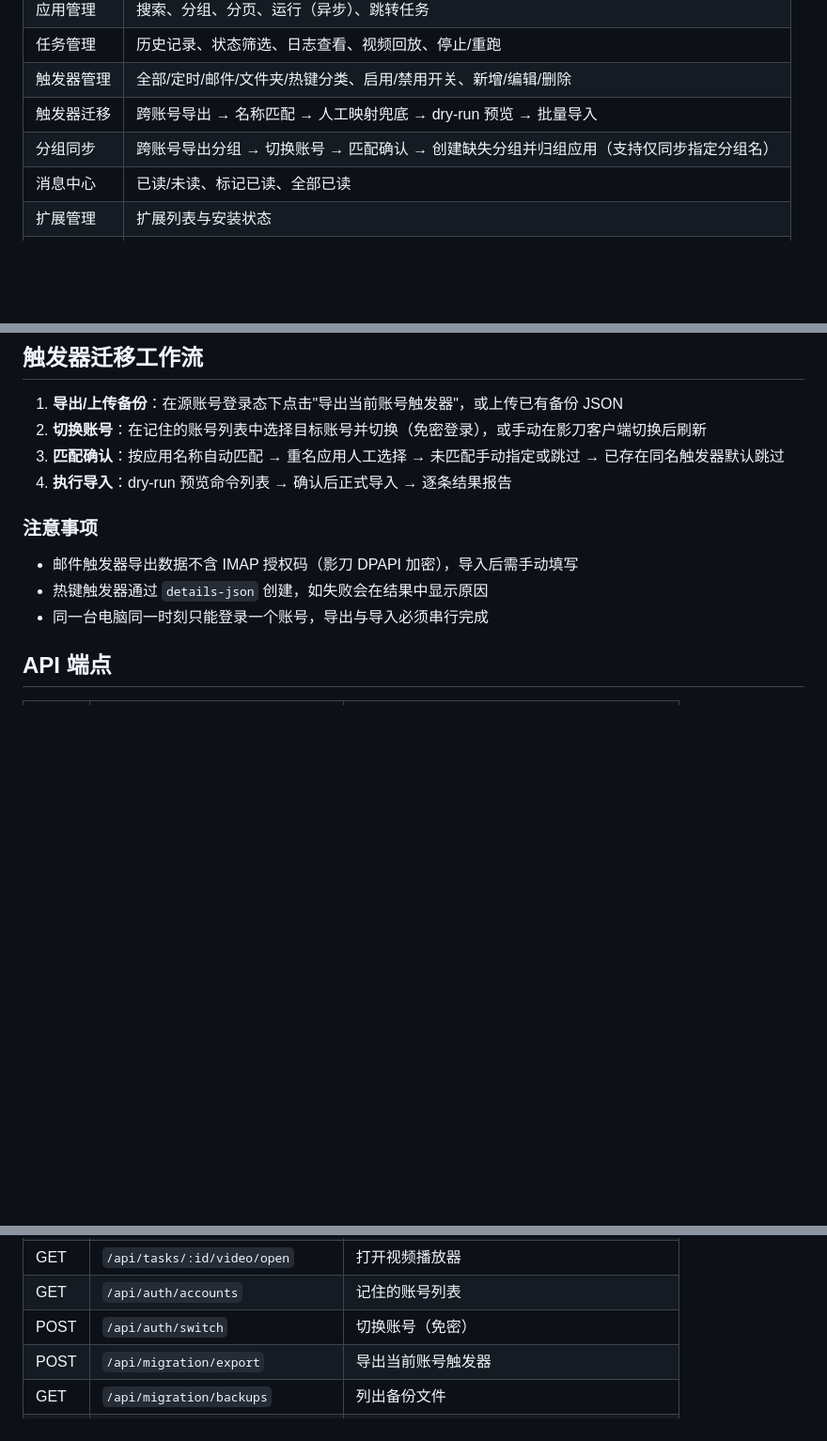
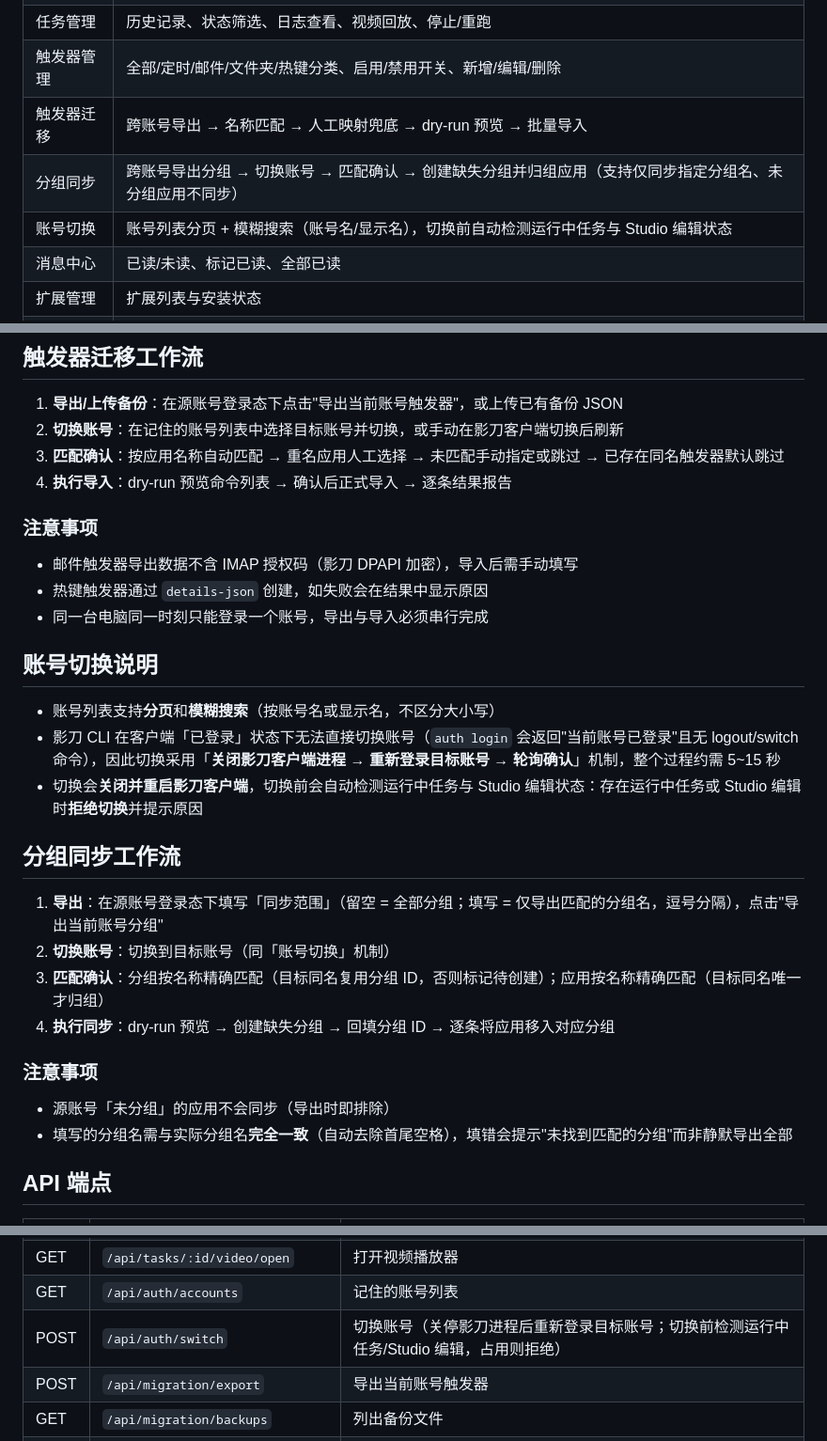
Before and after one commit to fwpsx/shadowbot-rpa-console, a Markdown page: README.md, 3 parts joined by grey strips. Shown at 94% size. Drawn GitHub-style; blank space fills up the shorter version.

Commit message:
feat: Update README.md

```diff
--- a/README.md
+++ b/README.md
@@ -11,7 +11,8 @@
 | 任务管理 | 历史记录、状态筛选、日志查看、视频回放、停止/重跑 |
 | 触发器管理 | 全部/定时/邮件/文件夹/热键分类、启用/禁用开关、新增/编辑/删除 |
 | 触发器迁移 | 跨账号导出 → 名称匹配 → 人工映射兜底 → dry-run 预览 → 批量导入 |
-| 分组同步 | 跨账号导出分组 → 切换账号 → 匹配确认 → 创建缺失分组并归组应用（支持仅同步指定分组名） |
+| 分组同步 | 跨账号导出分组 → 切换账号 → 匹配确认 → 创建缺失分组并归组应用（支持仅同步指定分组名、未分组应用不同步） |
+| 账号切换 | 账号列表分页 + 模糊搜索（账号名/显示名），切换前自动检测运行中任务与 Studio 编辑状态 |
 | 消息中心 | 已读/未读、标记已读、全部已读 |
 | 扩展管理 | 扩展列表与安装状态 |
 | 系统设置 | 配置管理、console/assistant 模式切换 |
@@ -85,7 +86,7 @@ npm start
 ## 触发器迁移工作流
 
 1. **导出/上传备份**：在源账号登录态下点击"导出当前账号触发器"，或上传已有备份 JSON
-2. **切换账号**：在记住的账号列表中选择目标账号并切换（免密登录），或手动在影刀客户端切换后刷新
+2. **切换账号**：在记住的账号列表中选择目标账号并切换，或手动在影刀客户端切换后刷新
 3. **匹配确认**：按应用名称自动匹配 → 重名应用人工选择 → 未匹配手动指定或跳过 → 已存在同名触发器默认跳过
 4. **执行导入**：dry-run 预览命令列表 → 确认后正式导入 → 逐条结果报告
 
@@ -94,6 +95,24 @@ npm start
 - 邮件触发器导出数据不含 IMAP 授权码（影刀 DPAPI 加密），导入后需手动填写
 - 热键触发器通过 `details-json` 创建，如失败会在结果中显示原因
 - 同一台电脑同一时刻只能登录一个账号，导出与导入必须串行完成
+
+## 账号切换说明
+
+- 账号列表支持**分页**和**模糊搜索**（按账号名或显示名，不区分大小写）
+- 影刀 CLI 在客户端「已登录」状态下无法直接切换账号（`auth login` 会返回"当前账号已登录"且无 logout/switch 命令），因此切换采用「**关闭影刀客户端进程 → 重新登录目标账号 → 轮询确认**」机制，整个过程约需 5~15 秒
+- 切换会**关闭并重启影刀客户端**，切换前会自动检测运行中任务与 Studio 编辑状态：存在运行中任务或 Studio 编辑时**拒绝切换**并提示原因
+
+## 分组同步工作流
+
+1. **导出**：在源账号登录态下填写「同步范围」（留空 = 全部分组；填写 = 仅导出匹配的分组名，逗号分隔），点击"导出当前账号分组"
+2. **切换账号**：切换到目标账号（同「账号切换」机制）
+3. **匹配确认**：分组按名称精确匹配（目标同名复用分组 ID，否则标记待创建）；应用按名称精确匹配（目标同名唯一才归组）
+4. **执行同步**：dry-run 预览 → 创建缺失分组 → 回填分组 ID → 逐条将应用移入对应分组
+
+### 注意事项
+
+- 源账号「未分组」的应用不会同步（导出时即排除）
+- 填写的分组名需与实际分组名**完全一致**（自动去除首尾空格），填错会提示"未找到匹配的分组"而非静默导出全部
 
 ## API 端点
 
@@ -111,7 +130,7 @@ npm start
 | GET | `/api/tasks/:id/video` | 视频回放文件查询 |
 | GET | `/api/tasks/:id/video/open` | 打开视频播放器 |
 | GET | `/api/auth/accounts` | 记住的账号列表 |
-| POST | `/api/auth/switch` | 切换账号（免密） |
+| POST | `/api/auth/switch` | 切换账号（关停影刀进程后重新登录目标账号；切换前检测运行中任务/Studio 编辑，占用则拒绝） |
 | POST | `/api/migration/export` | 导出当前账号触发器 |
 | GET | `/api/migration/backups` | 列出备份文件 |
 | POST | `/api/migration/backups/delete` | 删除备份文件 |
```
